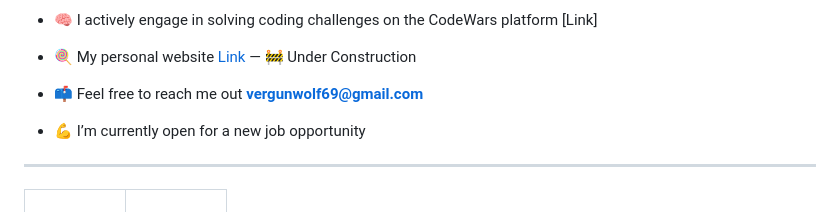
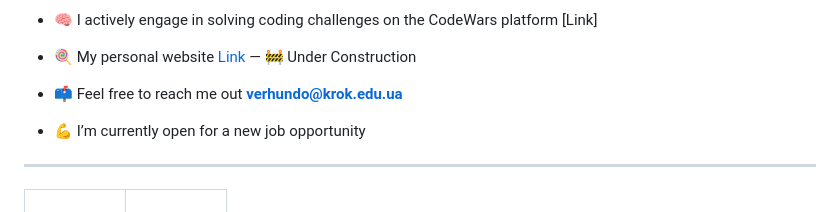
Before and after one commit to Verhun-Dmytro/Verhun-Dmytro, a Markdown page: README.md, the part around the change. Rendered like a GitHub page.

```diff
--- a/README.md
+++ b/README.md
@@ -35,7 +35,7 @@
 
 - 🍭 My personal website [Link](https://verhun.vercel.app/) — 🚧 Under Construction
 
-- 📫 Feel free to reach me out **vergunwolf69@gmail.com**
+- 📫 Feel free to reach me out **verhundo@krok.edu.ua**
 
 - 💪 I’m currently open for a new job opportunity
 <!--Intro end-->
```
